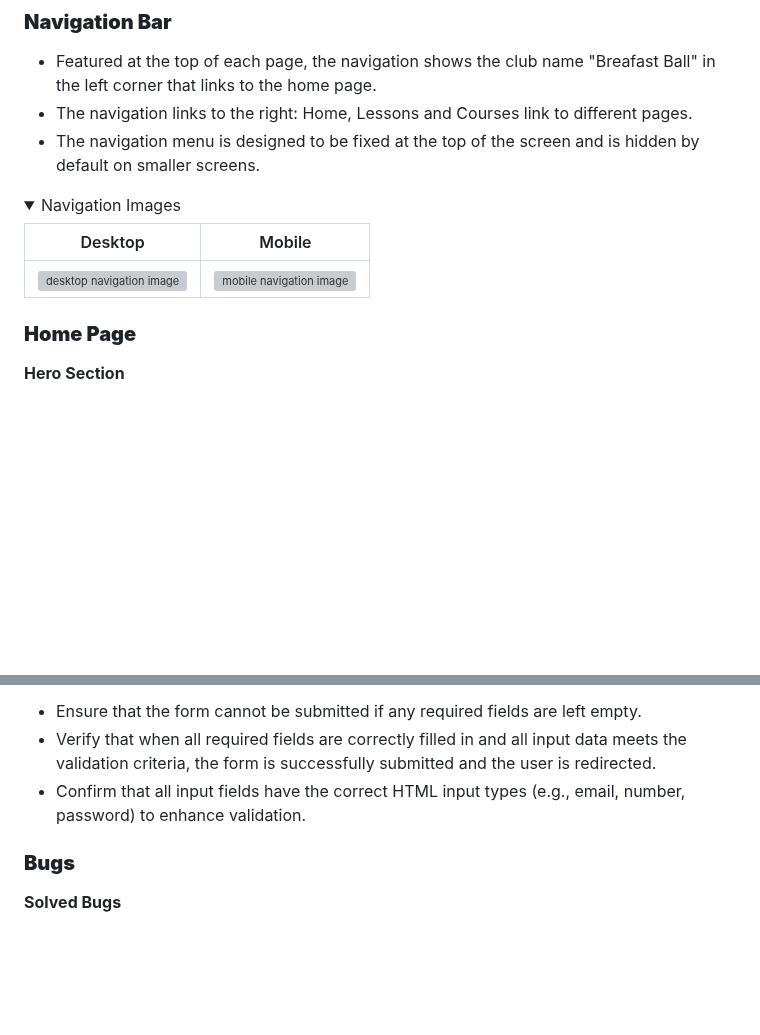
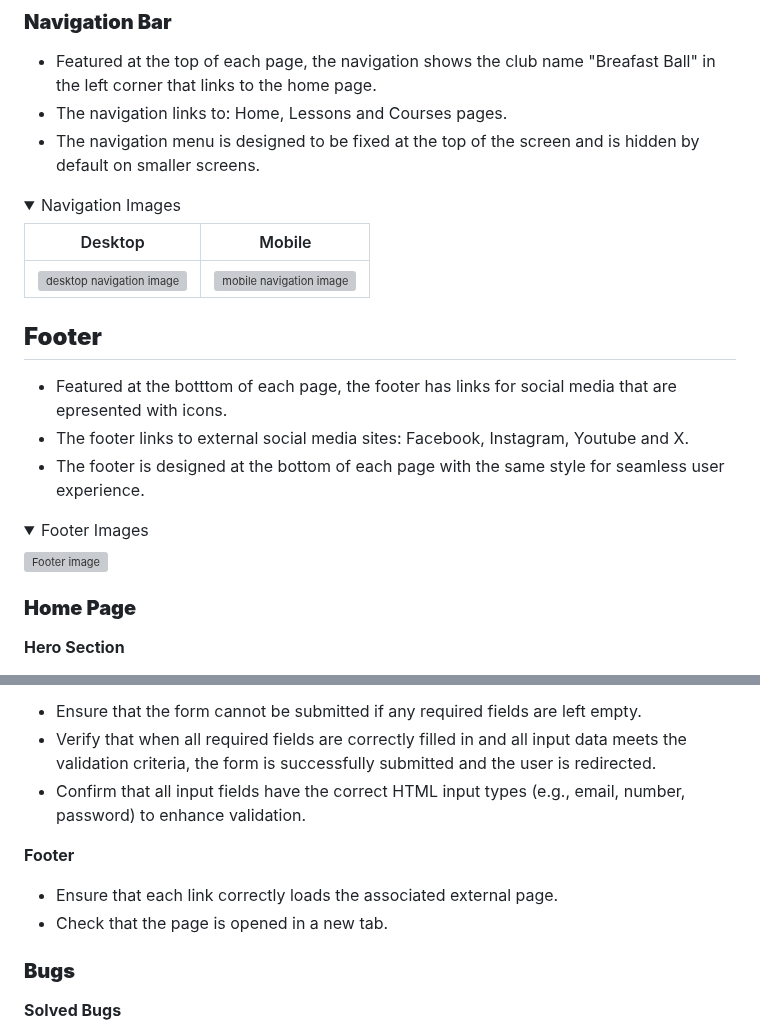
Before and after one commit to craig-grant630/Breakfast-Ball, a Markdown page: README.md, 2 parts joined by grey strips. GitHub-like rendering; folded sections open; blank space fills up the shorter version; grey boxes are pictures that could not be loaded.

Commit message:
Update Footer feature and testing README.md

```diff
--- a/README.md
+++ b/README.md
@@ -42,7 +42,7 @@ Inspired by the idea that golf should be accessible and pleasant to all people,
 ### **Navigation Bar**
 
 - Featured at the top of each page, the navigation shows the club name "Breafast Ball" in the left corner that links to the home page.
-- The navigation links to the right: Home, Lessons and Courses link to different pages.
+- The navigation links to: Home, Lessons and Courses pages.
 - The navigation menu is designed to be fixed at the top of the screen and is hidden by default on smaller screens.
 
  <details><summary>Navigation Images</summary>
@@ -50,6 +50,18 @@ Inspired by the idea that golf should be accessible and pleasant to all people,
 | Desktop                                                                            | Mobile                                                                           |
 | ---------------------------------------------------------------------------------- | -------------------------------------------------------------------------------- |
 | <img src="./assets/images/navbar.webp" alt="desktop navigation image"/>            | <img src="./assets/images/navbar-small.webp" alt="mobile navigation image"/> |
+
+ </details>
+
+## **Footer**
+
+- Featured at the botttom of each page, the footer has links for social media that are epresented with icons.
+- The footer links to external social media sites: Facebook, Instagram, Youtube and X.
+- The footer is designed at the bottom of each page with the same style for seamless user experience.
+
+<details><summary>Footer Images</summary>
+
+<img src="#" alt="Footer image"/>
 
  </details>
 
@@ -135,6 +147,10 @@ Inspired by the idea that golf should be accessible and pleasant to all people,
 - Verify that when all required fields are correctly filled in and all input data meets the validation criteria, the form is successfully submitted and the user is redirected.
 - Confirm that all input fields have the correct HTML input types (e.g., email, number, password) to enhance validation.
 
+**Footer**
+- Ensure that each link correctly loads the associated external page.
+- Check that the page is opened in a new tab.
+
 ### **Bugs**
 
 **Solved Bugs**
```
